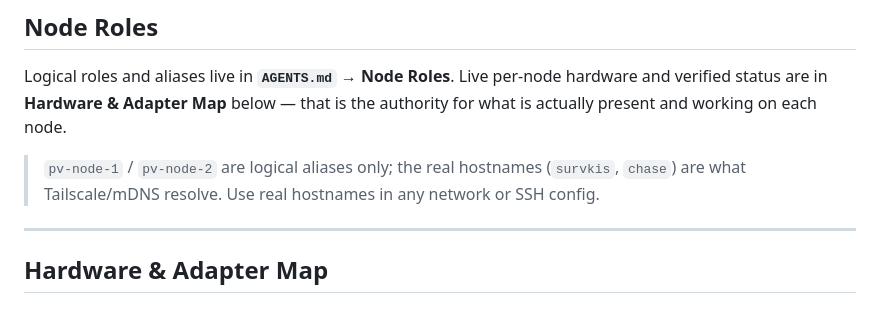
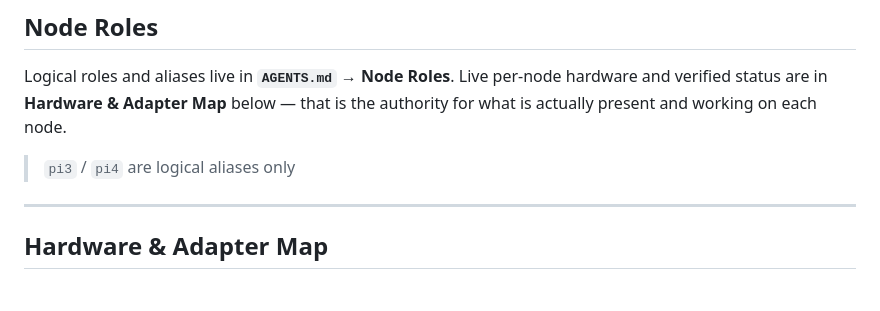
Before and after one commit to Isthistak3n/Passive-Vigilance, a Markdown page: CONTEXT.md, the part around the change. GitHub-like rendering.

Commit message:
Update CONTEXT.md to clarify

```diff
--- a/CONTEXT.md
+++ b/CONTEXT.md
@@ -74,9 +74,7 @@ Logical roles and aliases live in **`AGENTS.md` → Node Roles**. Live per-node
 hardware and verified status are in **Hardware & Adapter Map** below — that is the
 authority for what is actually present and working on each node.
 
-> `pv-node-1` / `pv-node-2` are logical aliases only; the real hostnames
-> (`survkis`, `chase`) are what Tailscale/mDNS resolve. Use real hostnames in any
-> network or SSH config.
+> `pi3` / `pi4` are logical aliases only
 
 ---
 
```
